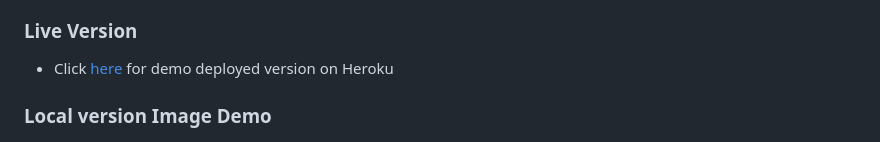
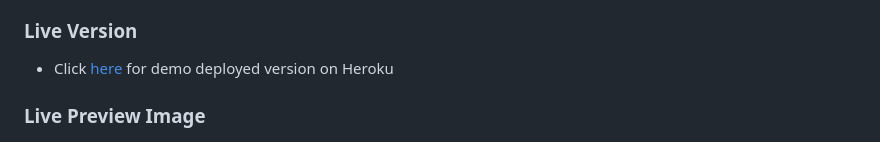
Before and after one commit to DanSam5K/movies-search-app, a Markdown page: README.md, the part around the change printed below. Drawn GitHub-style.

```diff
--- a/README.md
+++ b/README.md
@@ -13,5 +13,5 @@ The Movie Search Application is a web-based tool allowing users to search for mo
 
-### Local version Image Demo
+### Live Preview Image
 
 ![screenshot1](./public/assets/diligentapp.png)
 ![screenshot2](./public/assets/diligentapp2.png)
```
Also changed, not shown: other parts of README.md (+1 -1 lines).
